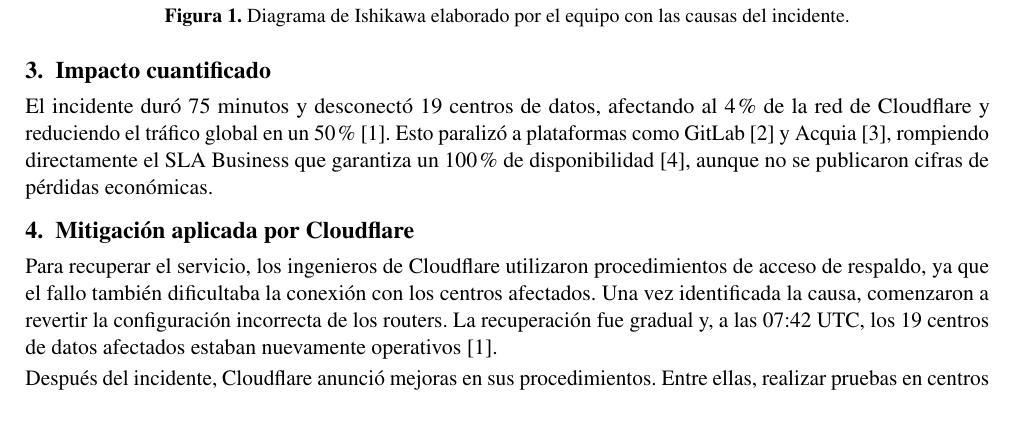
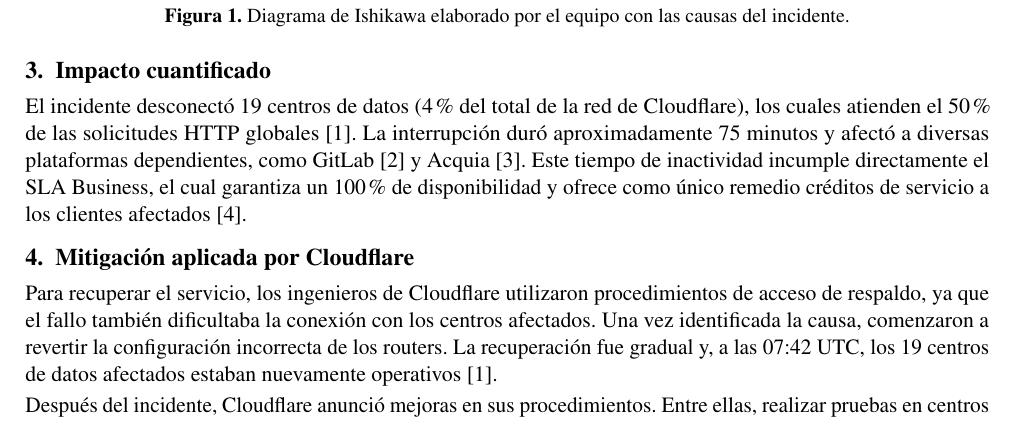
Before and after one commit to Washinton-Apunte/FORM-AC-01-Cloudflare-2022-ALM, a LaTeX document (main.tex, which reads secciones/03-impacto.tex): part of page 2 of 4, cut so that both start at the same text. Compiled offline with pdfLaTeX.

Commit message:
Revise impact section for clarity and detail

```diff
--- a/secciones/03-impacto.tex
+++ b/secciones/03-impacto.tex
@@ -1,4 +1,5 @@
 \section{Impacto cuantificado}
-El incidente duró 75 minutos y desconectó 19 centros de datos, afectando al 4\% de la red de Cloudflare y reduciendo el
-tráfico global en un 50\% \cite{cloudflare2022}. Esto paralizó a plataformas como GitLab \cite{gitlab2022incident} y
-Acquia \cite{acquia2022incident}, rompiendo directamente el SLA Business que garantiza un 100\% de disponibilidad \cite{cloudflare2026sla}, aunque no se publicaron cifras de pérdidas económicas.
+El incidente desconectó 19 centros de datos (4\% del total de la red de Cloudflare), los cuales atienden el 50 \% de las solicitudes HTTP
+globales \cite{cloudflare2022}. La interrupción duró aproximadamente 75 minutos y afectó a diversas plataformas dependientes,
+como GitLab \cite{gitlab2022incident} y Acquia \cite{acquia2022incident}. Este tiempo de inactividad incumple directamente el SLA Business,
+el cual garantiza un 100\% de disponibilidad y ofrece como único remedio créditos de servicio a los clientes afectados \cite{cloudflare2026sla}.
```
